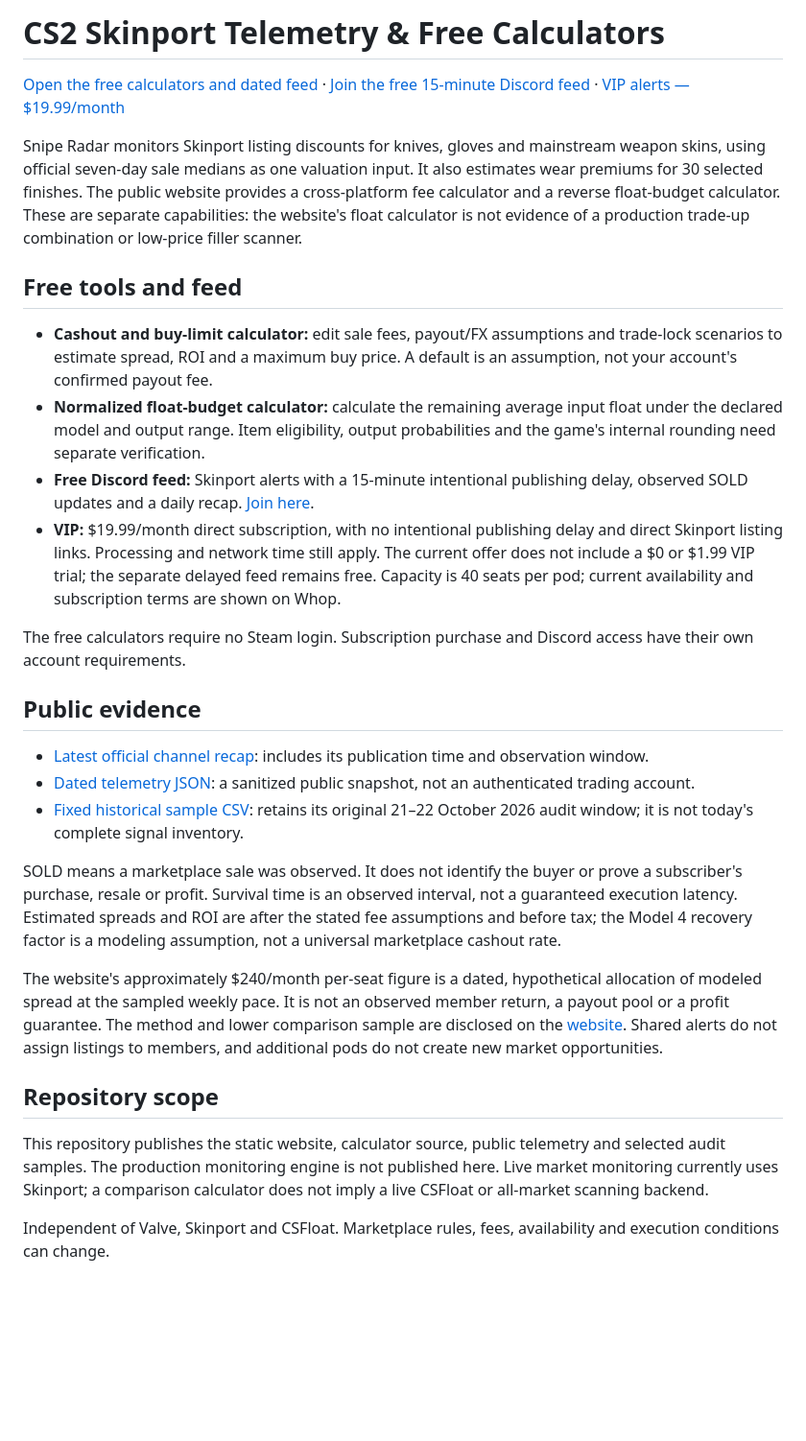
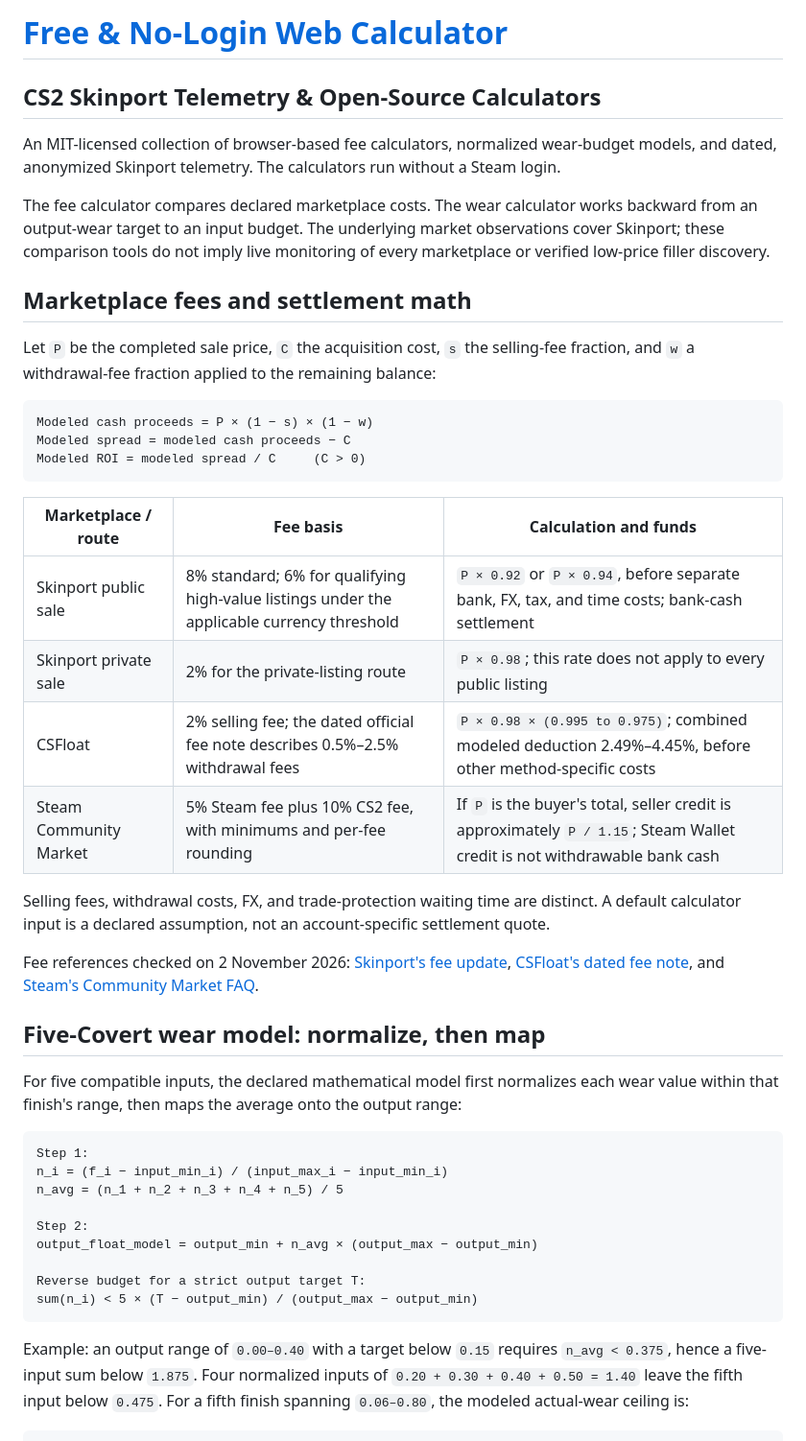
Before and after one commit to andrewkreil/cs2-ticker, a Markdown page: README.md, the part around one of its changes. Shown at 96% size. Rendered like a GitHub page; blank space fills up the shorter version.

Commit message:
Make README a clean MIT calculator and telemetry reference

````diff
--- a/README.md
+++ b/README.md
@@ -1,30 +1,47 @@
-# CS2 Skinport Telemetry & Free Calculators
+# [Free & No-Login Web Calculator](https://andrewkreil.github.io/cs2-ticker/)
 
-[Open the free calculators and dated feed](https://andrewkreil.github.io/cs2-ticker/) · [Join the free 15-minute Discord feed](https://discord.gg/XVgpjRRxK6) · [VIP alerts — $19.99/month](https://whop.com/snipe-radar/vip-0-second-real-time-alerts)
+## CS2 Skinport Telemetry & Open-Source Calculators
 
-Snipe Radar monitors Skinport listing discounts for knives, gloves and mainstream weapon skins, using official seven-day sale medians as one valuation input. It also estimates wear premiums for 30 selected finishes. The public website provides a cross-platform fee calculator and a reverse float-budget calculator. These are separate capabilities: the website's float calculator is not evidence of a production trade-up combination or low-price filler scanner.
+An MIT-licensed collection of browser-based fee calculators, normalized wear-budget models, and dated, anonymized Skinport telemetry. The calculators run without a Steam login.
 
-## Free tools and feed
+The fee calculator compares declared marketplace costs. The wear calculator works backward from an output-wear target to an input budget. The underlying market observations cover Skinport; these comparison tools do not imply live monitoring of every marketplace or verified low-price filler discovery.
 
-- **Cashout and buy-limit calculator:** edit sale fees, payout/FX assumptions and trade-lock scenarios to estimate spread, ROI and a maximum buy price. A default is an assumption, not your account's confirmed payout fee.
-- **Normalized float-budget calculator:** calculate the remaining average input float under the declared model and output range. Item eligibility, output probabilities and the game's internal rounding need separate verification.
-- **Free Discord feed:** Skinport alerts with a 15-minute intentional publishing delay, observed SOLD updates and a daily recap. [Join here](https://discord.gg/XVgpjRRxK6).
-- **VIP:** $19.99/month direct subscription, with no intentional publishing delay and direct Skinport listing links. Processing and network time still apply. The current offer does not include a $0 or $1.99 VIP trial; the separate delayed feed remains free. Capacity is 40 seats per pod; current availability and subscription terms are shown on Whop.
+## Marketplace fees and settlement math
 
-The free calculators require no Steam login. Subscription purchase and Discord access have their own account requirements.
+Let `P` be the completed sale price, `C` the acquisition cost, `s` the selling-fee fraction, and `w` a withdrawal-fee fraction applied to the remaining balance:
 
-## Public evidence
+```text
+Modeled cash proceeds = P × (1 − s) × (1 − w)
+Modeled spread = modeled cash proceeds − C
+Modeled ROI = modeled spread / C     (C > 0)
+```
 
-- [Latest official channel recap](latest_24h_recap.md): includes its publication time and observation window.
-- [Dated telemetry JSON](data/latest_telemetry.json): a sanitized public snapshot, not an authenticated trading account.
-- [Fixed historical sample CSV](verified_snipes_sample.csv): retains its original 21–22 October 2026 audit window; it is not today's complete signal inventory.
+| Marketplace / route | Fee basis | Calculation and funds |
+|---|---|---|
+| Skinport public sale | 8% standard; 6% for qualifying high-value listings under the applicable currency threshold | `P × 0.92` or `P × 0.94`, before separate bank, FX, tax, and time costs; bank-cash settlement |
+| Skinport private sale | 2% for the private-listing route | `P × 0.98`; this rate does not apply to every public listing |
+| CSFloat | 2% selling fee; the dated official fee note describes 0.5%–2.5% withdrawal fees | `P × 0.98 × (0.995 to 0.975)`; combined modeled deduction 2.49%–4.45%, before other method-specific costs |
+| Steam Community Market | 5% Steam fee plus 10% CS2 fee, with minimums and per-fee rounding | If `P` is the buyer's total, seller credit is approximately `P / 1.15`; Steam Wallet credit is not withdrawable bank cash |
 
-SOLD means a marketplace sale was observed. It does not identify the buyer or prove a subscriber's purchase, resale or profit. Survival time is an observed interval, not a guaranteed execution latency. Estimated spreads and ROI are after the stated fee assumptions and before tax; the Model 4 recovery factor is a modeling assumption, not a universal marketplace cashout rate.
+Selling fees, withdrawal costs, FX, and trade-protection waiting time are distinct. A default calculator input is a declared assumption, not an account-specific settlement quote.
 
-The website's approximately $240/month per-seat figure is a dated, hypothetical allocation of modeled spread at the sampled weekly pace. It is not an observed member return, a payout pool or a profit guarantee. The method and lower comparison sample are disclosed on the [website](https://andrewkreil.github.io/cs2-ticker/#sources). Shared alerts do not assign listings to members, and additional pods do not create new market opportunities.
+Fee references checked on 2 November 2026: [Skinport's fee update](https://skinport.com/blog/lower-fees-for-everybody), [CSFloat's dated fee note](https://blog.csfloat.com/changes-to-fees-on-csgofloat-market/), and [Steam's Community Market FAQ](https://help.steampowered.com/en/faqs/view/61F0-72B7-9A18-C70B).
 
-## Repository scope
+## Five-Covert wear model: normalize, then map
 
-This repository publishes the static website, calculator source, public telemetry and selected audit samples. The production monitoring engine is not published here. Live market monitoring currently uses Skinport; a comparison calculator does not imply a live CSFloat or all-market scanning backend.
+For five compatible inputs, the declared mathematical model first normalizes each wear value within that finish's range, then maps the average onto the output range:
 
-Independent of Valve, Skinport and CSFloat. Marketplace rules, fees, availability and execution conditions can change.
+```text
+Step 1:
+n_i = (f_i − input_min_i) / (input_max_i − input_min_i)
+n_avg = (n_1 + n_2 + n_3 + n_4 + n_5) / 5
+
+Step 2:
+output_float_model = output_min + n_avg × (output_max − output_min)
+
+Reverse budget for a strict output target T:
+sum(n_i) < 5 × (T − output_min) / (output_max − output_min)
+```
+
+Example: an output range of `0.00–0.40` with a target below `0.15` requires `n_avg < 0.375`, hence a five-input sum below `1.875`. Four normalized inputs of `0.20 + 0.30 + 0.40 + 0.50 = 1.40` leave the fifth input below `0.475`. For a fifth finish spanning `0.06–0.80`, the modeled actual-wear ceiling is:
+
````
Also changed, not shown: other parts of README.md (+36 -0 lines).
